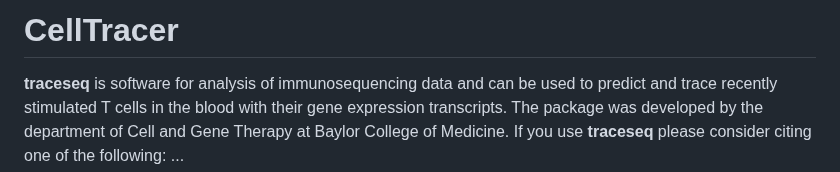
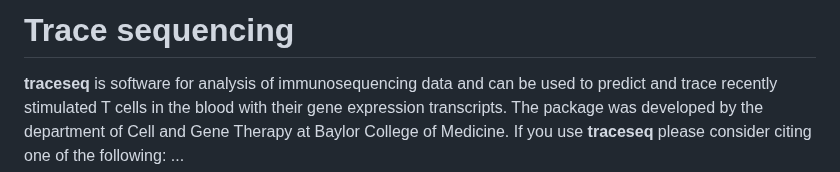
Before and after one commit to MaeWoods/aocseq, a Markdown page: README.md, the part around the change. Rendered like a GitHub page.

```diff
--- a/README.md
+++ b/README.md
@@ -1,4 +1,4 @@
-# CellTracer
+# Trace sequencing
 
 **traceseq** is software for analysis of immunosequencing data and can be used to predict and trace recently stimulated T cells in the blood with their gene expression transcripts. The package was developed by the department of Cell and Gene Therapy at Baylor College of Medicine. If you use **traceseq** please consider citing one of the following: ...
 
```
